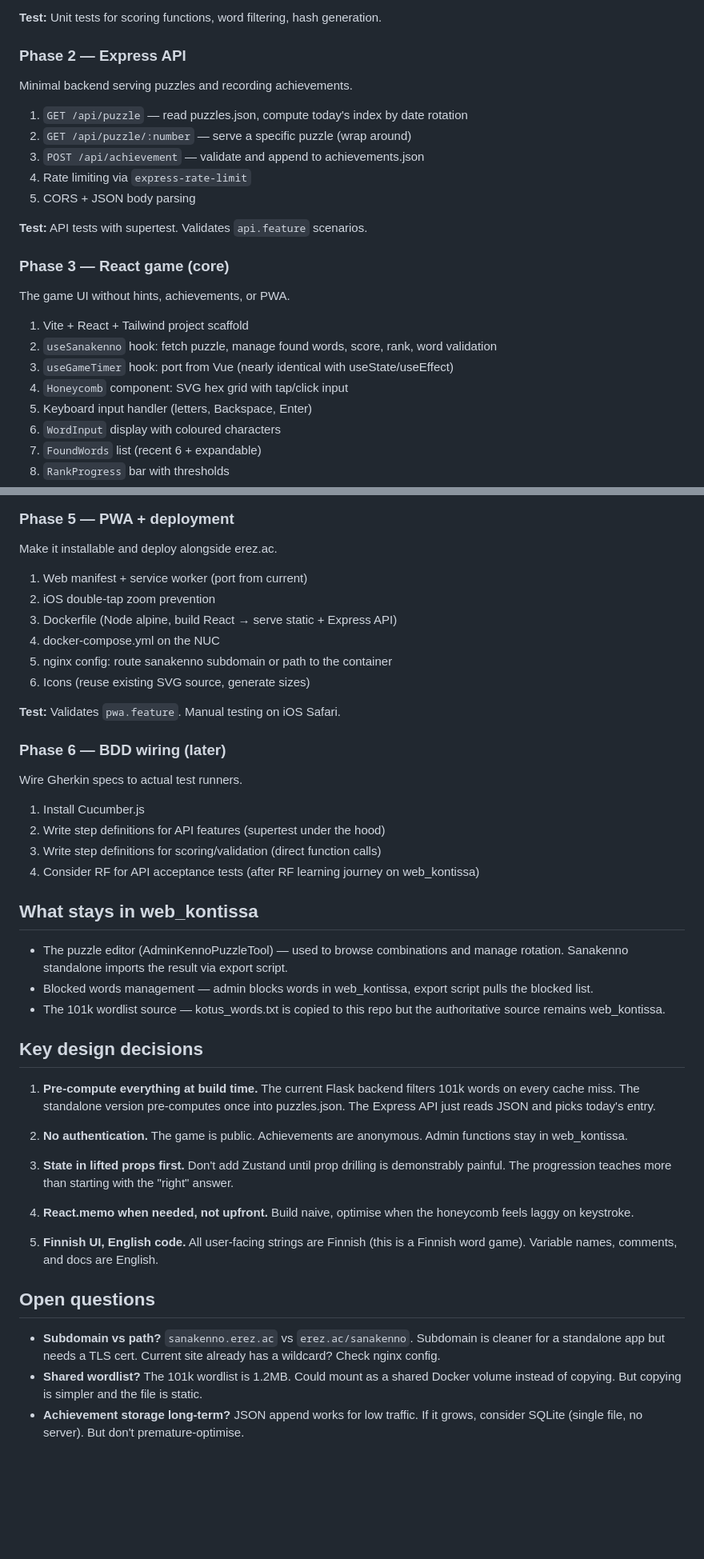
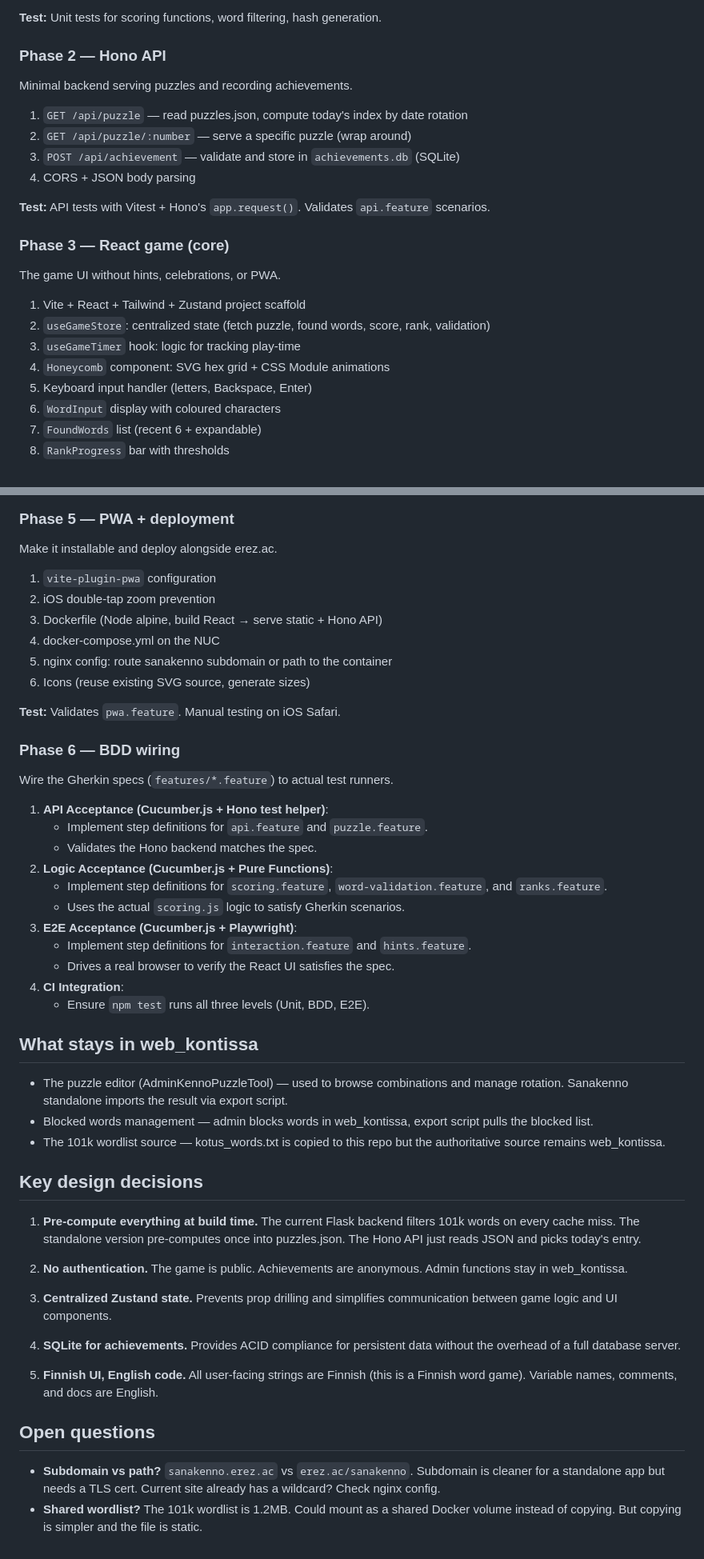
Before and after one commit to kvjanhun/sanakenno, a Markdown page: PLAN.md, 2 parts joined by grey strips. Shown at 80% size. Drawn GitHub-style; blank space fills up the shorter version.

```diff
--- a/PLAN.md
+++ b/PLAN.md
@@ -89,24 +102,23 @@ else reads from `puzzles.json`.
 
 **Test:** Unit tests for scoring functions, word filtering, hash generation.
 
-### Phase 2 — Express API
+### Phase 2 — Hono API
 Minimal backend serving puzzles and recording achievements.
 
 1. `GET /api/puzzle` — read puzzles.json, compute today's index by date rotation
 2. `GET /api/puzzle/:number` — serve a specific puzzle (wrap around)
-3. `POST /api/achievement` — validate and append to achievements.json
-4. Rate limiting via `express-rate-limit`
-5. CORS + JSON body parsing
+3. `POST /api/achievement` — validate and store in `achievements.db` (SQLite)
+4. CORS + JSON body parsing
 
-**Test:** API tests with supertest. Validates `api.feature` scenarios.
+**Test:** API tests with Vitest + Hono's `app.request()`. Validates `api.feature` scenarios.
 
 ### Phase 3 — React game (core)
-The game UI without hints, achievements, or PWA.
+The game UI without hints, celebrations, or PWA.
 
-1. Vite + React + Tailwind project scaffold
-2. `useSanakenno` hook: fetch puzzle, manage found words, score, rank, word validation
-3. `useGameTimer` hook: port from Vue (nearly identical with useState/useEffect)
-4. `Honeycomb` component: SVG hex grid with tap/click input
+1. Vite + React + Tailwind + Zustand project scaffold
+2. `useGameStore`: centralized state (fetch puzzle, found words, score, rank, validation)
+3. `useGameTimer` hook: logic for tracking play-time
+4. `Honeycomb` component: SVG hex grid + CSS Module animations
 5. Keyboard input handler (letters, Backspace, Enter)
 6. `WordInput` display with coloured characters
 7. `FoundWords` list (recent 6 + expandable)
@@ -133,22 +145,29 @@ The polish layer.
 ### Phase 5 — PWA + deployment
 Make it installable and deploy alongside erez.ac.
 
-1. Web manifest + service worker (port from current)
+1. `vite-plugin-pwa` configuration
 2. iOS double-tap zoom prevention
-3. Dockerfile (Node alpine, build React → serve static + Express API)
+3. Dockerfile (Node alpine, build React → serve static + Hono API)
 4. docker-compose.yml on the NUC
 5. nginx config: route sanakenno subdomain or path to the container
 6. Icons (reuse existing SVG source, generate sizes)
 
 **Test:** Validates `pwa.feature`. Manual testing on iOS Safari.
 
-### Phase 6 — BDD wiring (later)
-Wire Gherkin specs to actual test runners.
+### Phase 6 — BDD wiring
+Wire the Gherkin specs (`features/*.feature`) to actual test runners.
 
-1. Install Cucumber.js
-2. Write step definitions for API features (supertest under the hood)
-3. Write step definitions for scoring/validation (direct function calls)
-4. Consider RF for API acceptance tests (after RF learning journey on web_kontissa)
+1. **API Acceptance (Cucumber.js + Hono test helper)**:
+   - Implement step definitions for `api.feature` and `puzzle.feature`.
+   - Validates the Hono backend matches the spec.
+2. **Logic Acceptance (Cucumber.js + Pure Functions)**:
+   - Implement step definitions for `scoring.feature`, `word-validation.feature`, and `ranks.feature`.
+   - Uses the actual `scoring.js` logic to satisfy Gherkin scenarios.
+3. **E2E Acceptance (Cucumber.js + Playwright)**:
+   - Implement step definitions for `interaction.feature` and `hints.feature`.
+   - Drives a real browser to verify the React UI satisfies the spec.
+4. **CI Integration**:
+   - Ensure `npm test` runs all three levels (Unit, BDD, E2E).
 
 ## What stays in web_kontissa
 
@@ -163,17 +182,16 @@ Wire Gherkin specs to actual test runners.
 
 1. **Pre-compute everything at build time.** The current Flask backend filters
    101k words on every cache miss. The standalone version pre-computes once
-   into puzzles.json. The Express API just reads JSON and picks today's entry.
+   into puzzles.json. The Hono API just reads JSON and picks today's entry.
 
 2. **No authentication.** The game is public. Achievements are anonymous.
    Admin functions stay in web_kontissa.
 
-3. **State in lifted props first.** Don't add Zustand until prop drilling
-   is demonstrably painful. The progression teaches more than starting with
-   the "right" answer.
+3. **Centralized Zustand state.** Prevents prop drilling and simplifies
+   communication between game logic and UI components.
 
-4. **React.memo when needed, not upfront.** Build naive, optimise when
-   the honeycomb feels laggy on keystroke.
+4. **SQLite for achievements.** Provides ACID compliance for persistent
+   data without the overhead of a full database server.
 
 5. **Finnish UI, English code.** All user-facing strings are Finnish (this is
    a Finnish word game). Variable names, comments, and docs are English.
@@ -185,5 +203,3 @@ Wire Gherkin specs to actual test runners.
   a wildcard? Check nginx config.
 - **Shared wordlist?** The 101k wordlist is 1.2MB. Could mount as a shared
   Docker volume instead of copying. But copying is simpler and the file is static.
-- **Achievement storage long-term?** JSON append works for low traffic. If it
-  grows, consider SQLite (single file, no server). But don't premature-optimise.
```
Also changed, not shown: other parts of PLAN.md (+40 -27 lines).
